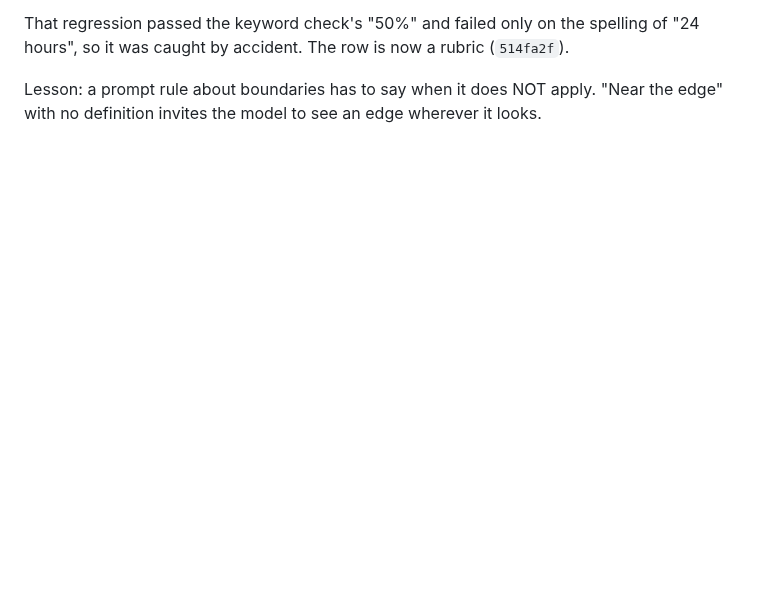
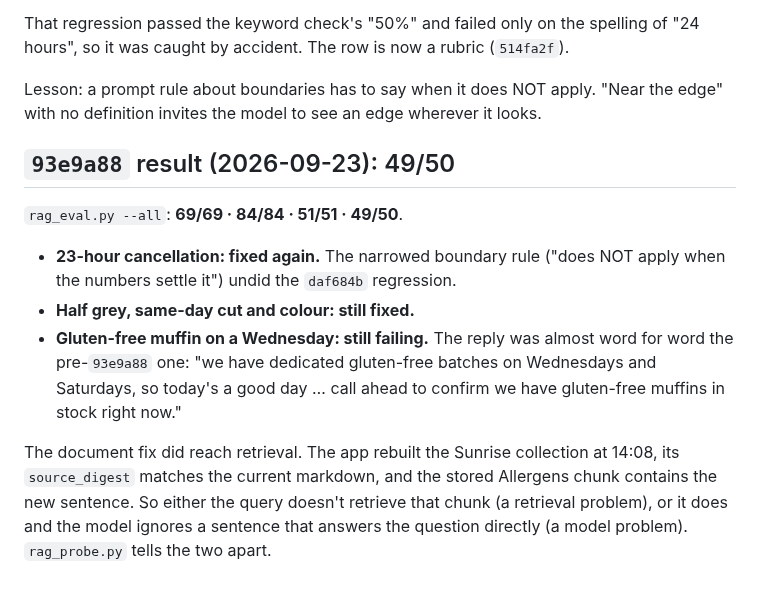
Before and after one commit to Casey2022/Multi-Business-AI-Chatbot, a Markdown page: notes/conversation_defects.md, the part around the change. GitHub-like rendering; blank space fills up the shorter version.

Commit message:
Record 93e9a88's result: 49/50, gluten-free Wednesday still open
The 23-hour cancellation is fixed again, and half grey and same-day cut
and colour held. The gluten-free Wednesday reply is unchanged, even
though the rebuilt Sunrise collection holds the new Allergens sentence
(digest matches the markdown, chunk text checked). Next is to find out
whether that chunk is retrieved at all.

Co-Authored-By: Claude Opus 5.5 <noreply@anthropic.com>
Claude-Session: https://claude.ai/code/session_01BAkXCpjveSoDeTJ6zYE7g9

```diff
--- a/notes/conversation_defects.md
+++ b/notes/conversation_defects.md
@@ -341,3 +341,23 @@ rubric (`514fa2f`).
 Lesson: a prompt rule about boundaries has to say when it does NOT apply.
 "Near the edge" with no definition invites the model to see an edge
 wherever it looks.
+
+## `93e9a88` result (2026-09-23): 49/50
+
+`rag_eval.py --all`: **69/69 · 84/84 · 51/51 · 49/50**.
+
+- **23-hour cancellation: fixed again.** The narrowed boundary rule
+  ("does NOT apply when the numbers settle it") undid the `daf684b`
+  regression.
+- **Half grey, same-day cut and colour: still fixed.**
+- **Gluten-free muffin on a Wednesday: still failing.** The reply was
+  almost word for word the pre-`93e9a88` one: "we have dedicated gluten-free
+  batches on Wednesdays and Saturdays, so today's a good day … call ahead to
+  confirm we have gluten-free muffins in stock right now."
+
+The document fix did reach retrieval. The app rebuilt the Sunrise
+collection at 14:08, its `source_digest` matches the current markdown, and
+the stored Allergens chunk contains the new sentence. So either the query
+doesn't retrieve that chunk (a retrieval problem), or it does and the model
+ignores a sentence that answers the question directly (a model problem).
+`rag_probe.py` tells the two apart.
```
